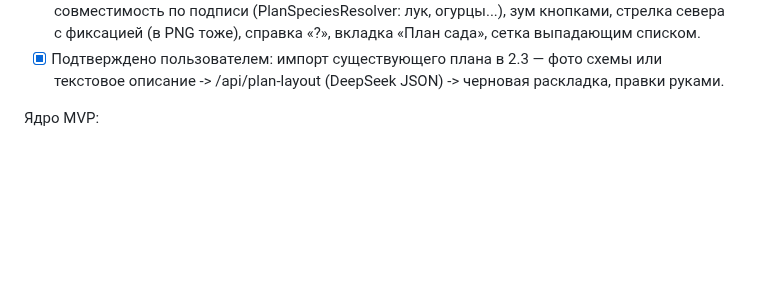
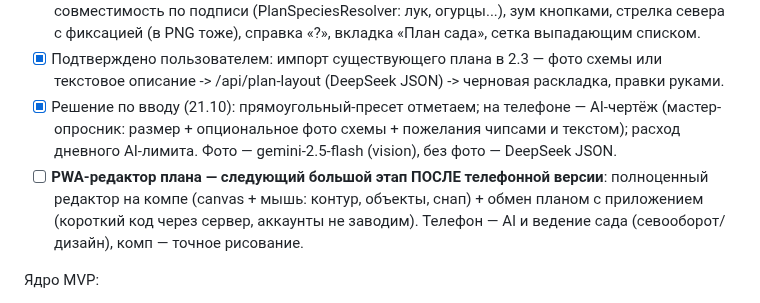
Before and after one commit to verudak1967/garden-calendar-ai-server, a Markdown page: ROADMAP.md, the part around the change. GitHub-like rendering; blank space fills up the shorter version.

Commit message:
roadmap: AI-draft wizard for phone confirmed; PWA editor + plan exchange staged after phone version

```diff
--- a/ROADMAP.md
+++ b/ROADMAP.md
@@ -372,6 +372,16 @@ Ktor/VPS-прокси не создаём), подписку валидируе
 - [x] Подтверждено пользователем: импорт существующего плана в 2.3 —
       фото схемы или текстовое описание -> /api/plan-layout (DeepSeek
       JSON) -> черновая раскладка, правки руками.
+- [x] Решение по вводу (21.10): прямоугольный-пресет отметаем; на
+      телефоне — AI-чертёж (мастер-опросник: размер + опциональное
+      фото схемы + пожелания чипсами и текстом); расход дневного
+      AI-лимита. Фото — gemini-2.5-flash (vision), без фото —
+      DeepSeek JSON.
+- [ ] **PWA-редактор плана — следующий большой этап ПОСЛЕ телефонной
+      версии**: полноценный редактор на компе (canvas + мышь: контур,
+      объекты, снап) + обмен планом с приложением (короткий код через
+      сервер, аккаунты не заводим). Телефон — AI и ведение сада
+      (севооборот/дизайн), комп — точное рисование.
 
 Ядро MVP:
 
```
